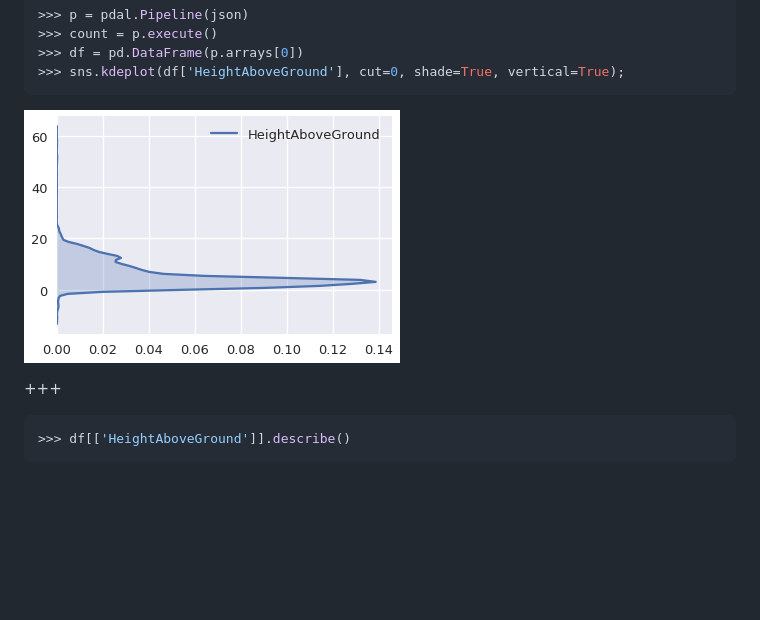
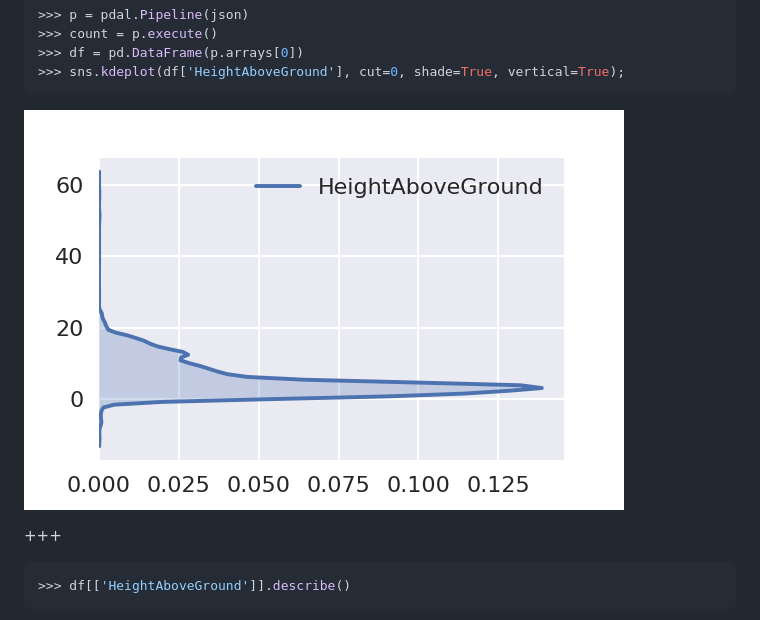
Before and after one commit to chambbj/foss4g-2017, a Markdown page: PITCHME.md, the part around the change. Drawn GitHub-style; pictures changed too: figures/nonground-kde-hag-with-elm.png (added); blank space fills up the shorter version.

Commit message:
add new ELM figure

````diff
--- a/PITCHME.md
+++ b/PITCHME.md
@@ -434,7 +434,7 @@ Exclude ground returns (HAG=0, by definition).
 >>> sns.kdeplot(df['HeightAboveGround'], cut=0, shade=True, vertical=True);
 ```
 
-![png](point_cloud_filters_and_pipelines_foss4g-2017_files/point_cloud_filters_and_pipelines_foss4g-2017_76_0.png)
+![KDE](figures/nonground-kde-hag-with-elm.png)
 
 +++
 
````
